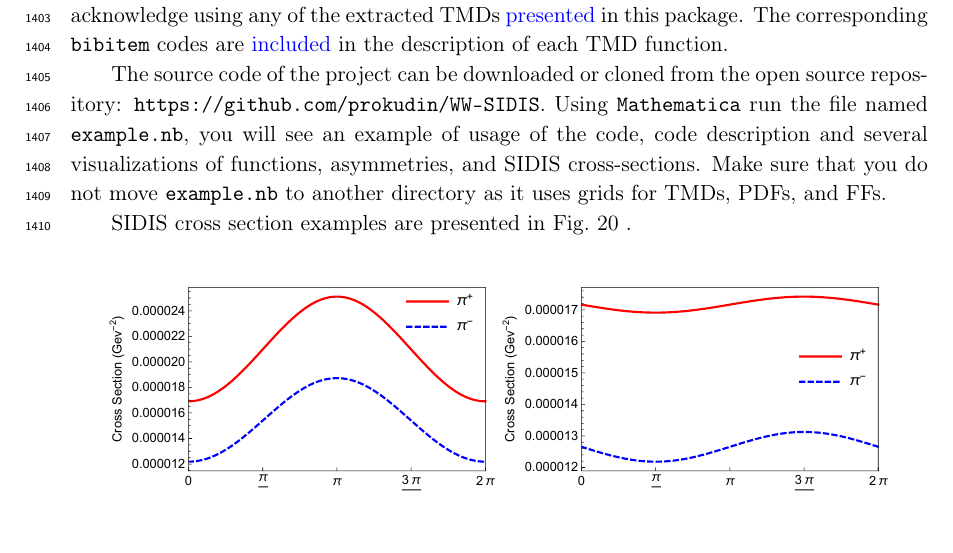
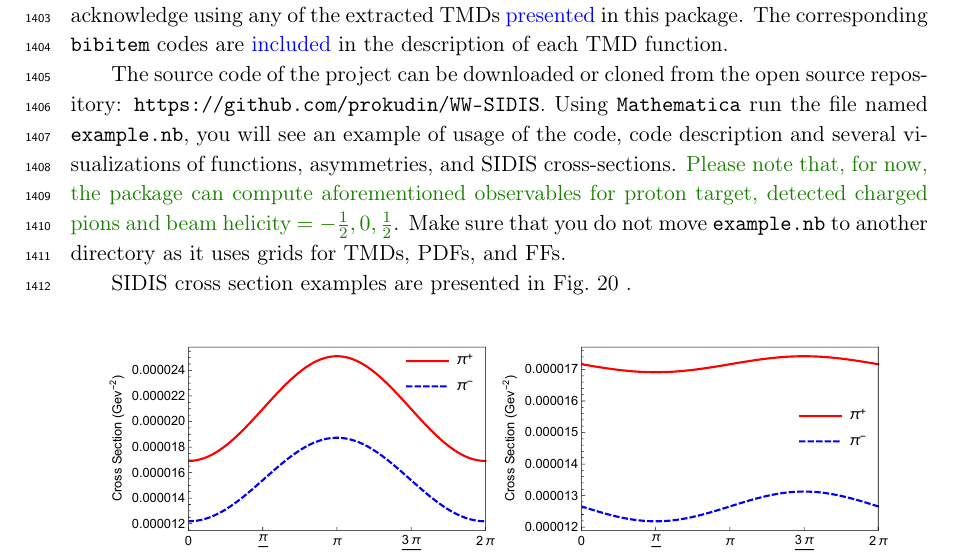
Before and after one commit to prokudin/TMD-SIDIS, a LaTeX document (tex/test-WW-type-00y-PS.tex): part of page 62 of 73, cut so that both start at the same text, the shorter picture padded with empty space. Compiled offline with pdfLaTeX.

Commit message:
a short add

```diff
--- a/tex/test-WW-type-00y-PS.tex
+++ b/tex/test-WW-type-00y-PS.tex
@@ -4466,7 +4466,9 @@ open source repository: \texttt{https://github.com/prokudin/WW-SIDIS}.
 Using \texttt{Mathematica}  run the  file named \texttt{example.nb},
 you will see an example of usage of the code, code description and
 several visualizations of functions, asymmetries, and SIDIS cross-sections.
-Make sure that you do not move \texttt{example.nb} to another directory
+\kt{Please note that, for now, the package can compute aforementioned observables
+for proton target, detected charged pions and beam helicity $=-\frac{1}{2},
+0,\frac{1}{2}$}. Make sure that you do not move \texttt{example.nb} to another directory
 as it uses grids for TMDs, PDFs, and FFs.
 
 SIDIS cross section examples are presented in Fig.~\ref{fig:package} .
```
